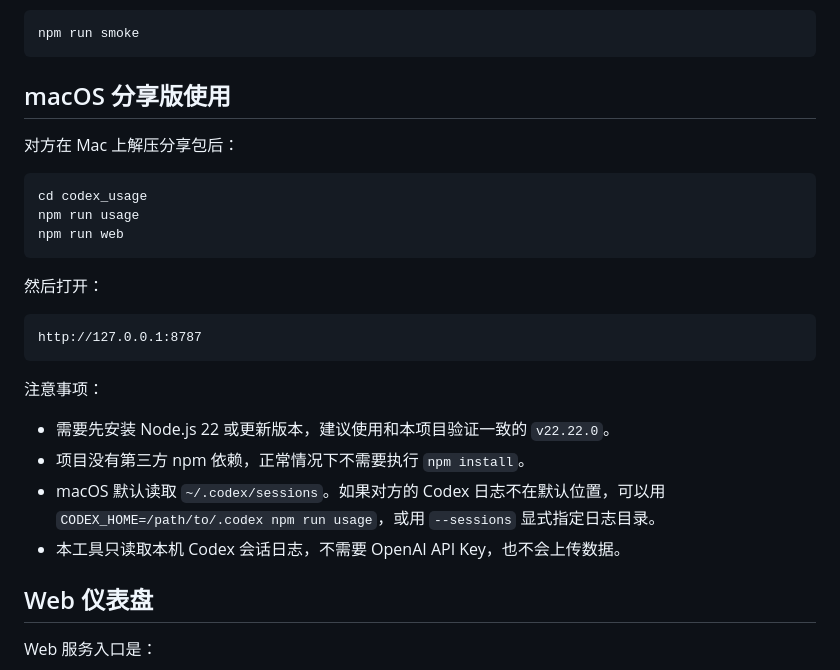
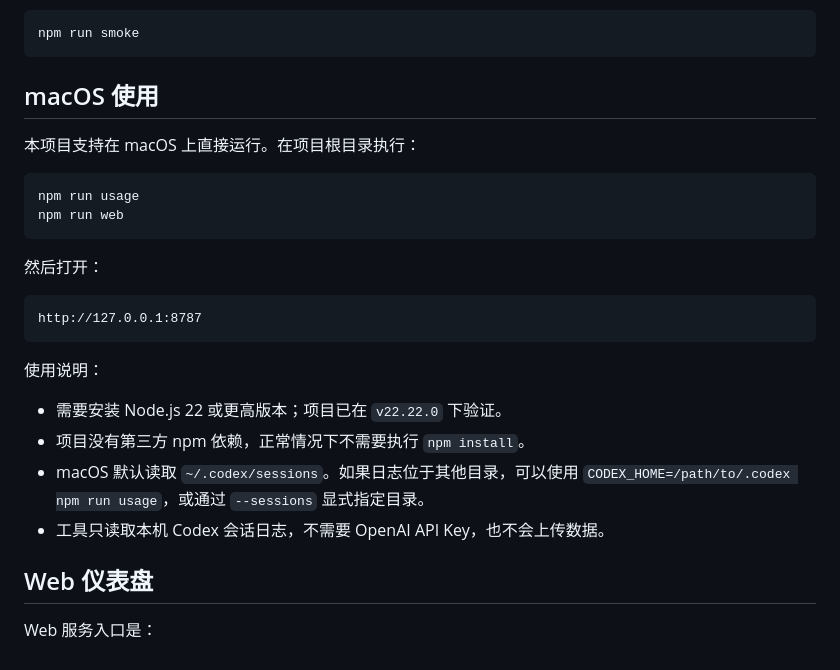
Before and after one commit to ellery97/codex-usage, a Markdown page: README.md, the part around the change. Rendered like a GitHub page.

````diff
--- a/README.md
+++ b/README.md
@@ -66,12 +66,11 @@ http://127.0.0.1:8787
 npm run smoke
 ```
 
-## macOS 分享版使用
+## macOS 使用
 
-对方在 Mac 上解压分享包后：
+本项目支持在 macOS 上直接运行。在项目根目录执行：
 
 ```bash
-cd codex_usage
 npm run usage
 npm run web
 ```
@@ -82,13 +81,13 @@ npm run web
 http://127.0.0.1:8787
 ```
 
-注意事项：
+使用说明：
 
-- 需要先安装 Node.js 22 或更新版本，建议使用和本项目验证一致的 `v22.22.0`。
+- 需要安装 Node.js 22 或更高版本；项目已在 `v22.22.0` 下验证。
 - 项目没有第三方 npm 依赖，正常情况下不需要执行 `npm install`。
-- macOS 默认读取 `~/.codex/sessions`。如果对方的 Codex 日志不在默认位置，可以用
-  `CODEX_HOME=/path/to/.codex npm run usage`，或用 `--sessions` 显式指定日志目录。
-- 本工具只读取本机 Codex 会话日志，不需要 OpenAI API Key，也不会上传数据。
+- macOS 默认读取 `~/.codex/sessions`。如果日志位于其他目录，可以使用
+  `CODEX_HOME=/path/to/.codex npm run usage`，或通过 `--sessions` 显式指定目录。
+- 工具只读取本机 Codex 会话日志，不需要 OpenAI API Key，也不会上传数据。
 
 ## Web 仪表盘
 
````
Also changed, not shown: README.en.md (+5 -4 lines).
